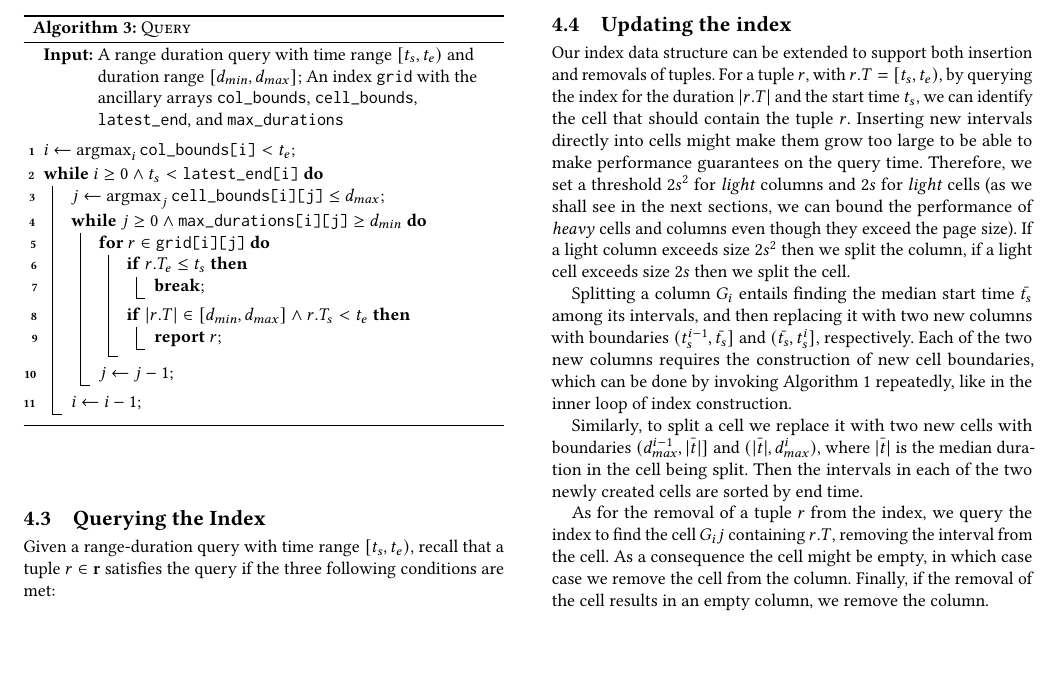
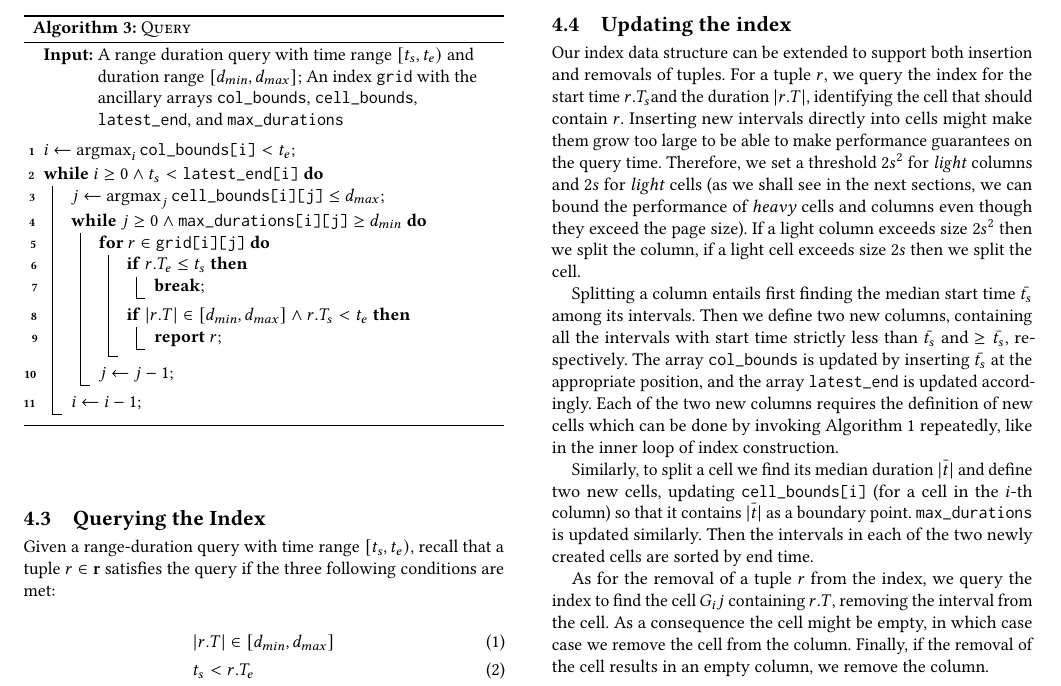
Before and after one commit to Cecca/temporal-index, a LaTeX paper (paper/temporal-index.tex): part of page 6 of 13, cut so that both start at the same text. Compiled offline with pdfLaTeX; a LaTeX package or settings file that is missing is left out.

Commit message:
Rework update algorithms

```diff
--- a/paper/temporal-index.tex
+++ b/paper/temporal-index.tex
@@ -825,9 +825,9 @@ satisfying the query.
 \label{sec:updating-index}
 
 Our index data structure can be extended to support both insertion and
-removals of tuples. For a tuple $r$, with $\rT=[\TS, \TE)$, by
-querying the index for the duration $|\rT|$ and the start time $\TS$,
-we can identify the cell that should contain the tuple $r$.  Inserting
+removals of tuples. For a tuple $r$, we query the index for the start time
+\rTS and the duration $|\rT|$, identifying the cell that should contain $r$.
+Inserting
 new intervals directly into cells might make them grow too large to be
 able to make performance guarantees on the query time.  Therefore, we
 set a threshold $2s^2$ for \emph{light} columns and $2s$ for
@@ -837,18 +837,22 @@ exceed the page size).  If a light column exceeds size $2s^2$ then we
 split the column, if a light cell exceeds size $2s$ then we split the
 cell.
 
-Splitting a column $G_i$ entails finding the median start time $\bar{\TS}$
-among its intervals, and then replacing it
-with two new columns with boundaries $(\TS^{i-1}, \bar{\TS}]$ and
-$(\bar{\TS},\TS^{i}]$, respectively.
-Each of the two new columns requires the construction of new cell
-boundaries, which can be done by invoking
+Splitting a column entails first finding the median start time $\bar{\TS}$
+among its intervals.
+Then we define two new columns, containing all the intervals with start time
+strictly less than $\bar{\TS}$ and $\ge \bar{\TS}$, respectively.
+The array \Colbounds is updated by inserting $\bar{\TS}$ at the appropriate
+position, and the array \LatestEnds is updated accordingly.
+Each of the two new columns requires the definition of new cells
+which can be done by invoking
 Algorithm~\ref{alg:next-breakpoint} repeatedly, like in the inner loop of
 index construction.
 
-Similarly, to split a cell we replace it with two new cells with boundaries
-$(\dmax^{i-1}, \bar{|\T|}]$ and $(\bar{|\T|}, \dmax^{i})$, where $\bar{|\T|}$ is
-the median duration in the cell being split. Then the intervals in each of
+Similarly, to split a cell we find its median duration $\bar{|\T|}$ and define
+two new cells, updating \Cellboundsi (for a cell in the $i$-th column)
+so that it contains $\bar{|\T|}$ as a boundary point.
+\MaxDurations is updated similarly.
+Then the intervals in each of
 the two newly created cells are sorted by end time.
 
 As for the removal of a tuple $r$ from the index, we query the index to find
```
